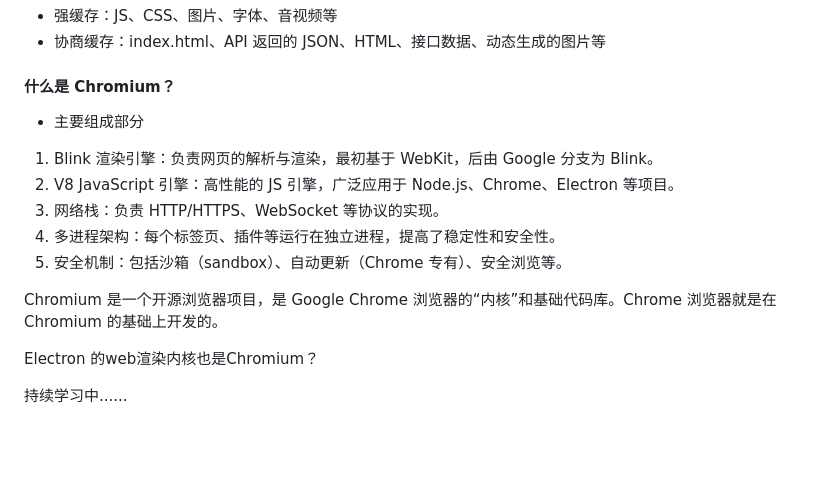
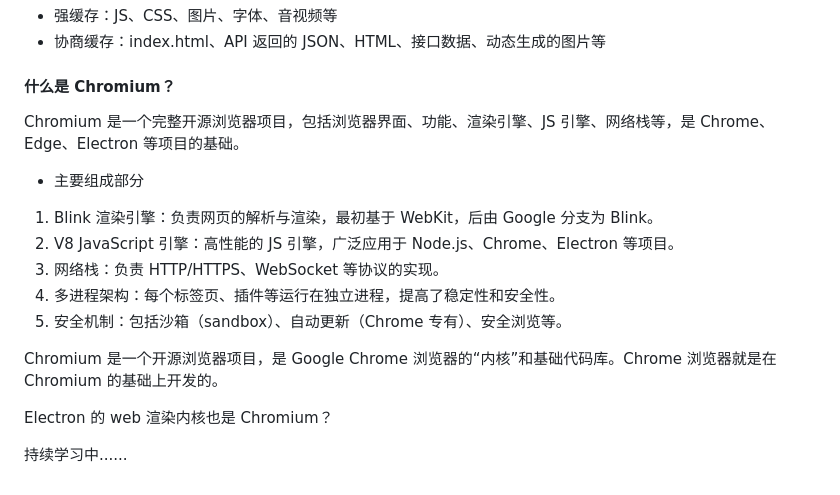
Before and after one commit to yinhongGITHUB/my-mini-electron-project, a Markdown page: README.md, the part around the change. GitHub-like rendering; blank space fills up the shorter version.

Commit message:
my readme

```diff
--- a/README.md
+++ b/README.md
@@ -94,6 +94,8 @@ defer：下载完等 DOM 解析完再执行，不阻塞页面，**推荐**。
 
 #### 什么是 Chromium？
 
+Chromium 是一个完整开源浏览器项目，包括浏览器界面、功能、渲染引擎、JS 引擎、网络栈等，是 Chrome、Edge、Electron 等项目的基础。
+
 - 主要组成部分
 
 1. Blink 渲染引擎：负责网页的解析与渲染，最初基于 WebKit，后由 Google 分支为 Blink。
@@ -104,6 +106,6 @@ defer：下载完等 DOM 解析完再执行，不阻塞页面，**推荐**。
 
 Chromium 是一个开源浏览器项目，是 Google Chrome 浏览器的“内核”和基础代码库。Chrome 浏览器就是在 Chromium 的基础上开发的。
 
-Electron 的web渲染内核也是Chromium？
+Electron 的 web 渲染内核也是 Chromium？
 
 持续学习中......
```
